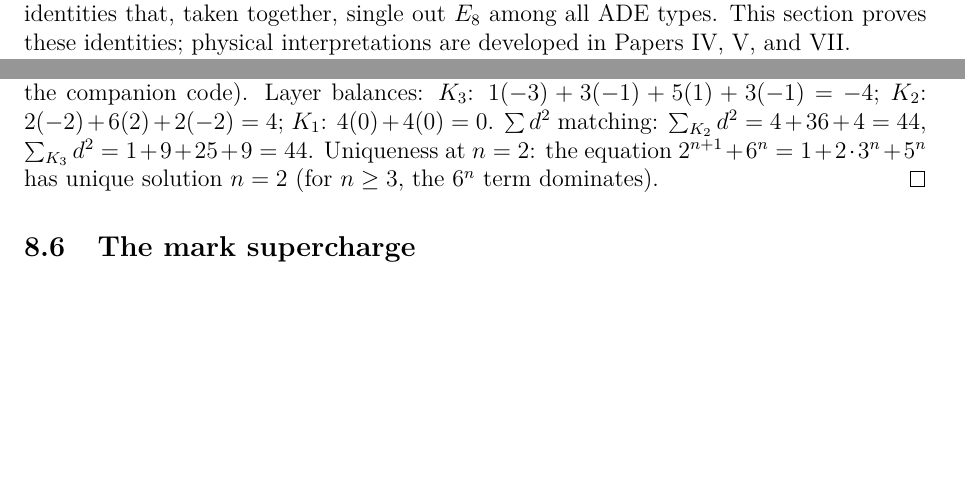
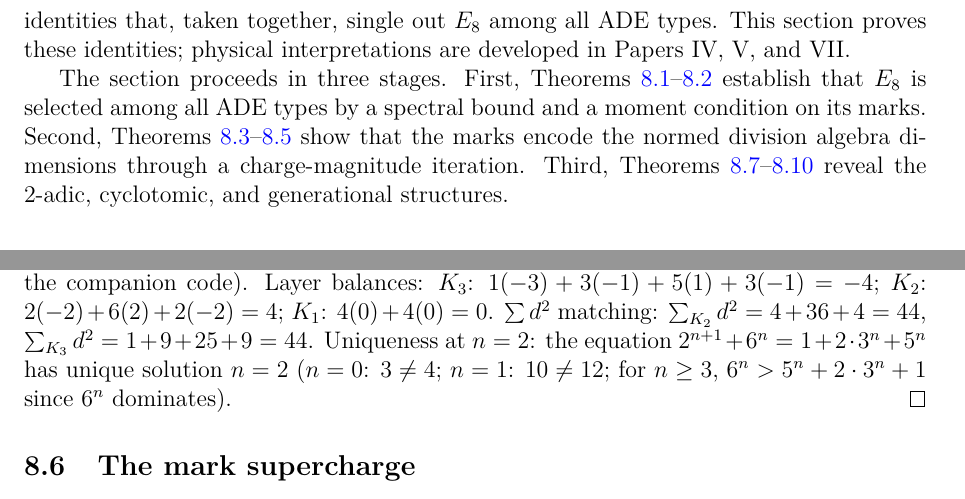
Before and after one commit to speagleg/polar-planetary-polygons, a LaTeX paper (latex/paper-1-mathematics/main.tex): two parts of pages 30 and 33 of 43 before the commit and two parts of pages 31 and 33 of 43 after it, joined at a grey line, cut so that both start at the same text, the shorter picture padded with empty space. Compiled offline with pdfLaTeX.

Commit message:
fix: nested theorem, g² convention, Hamiltonian, n=1 check, roadmap, framing
STRUCTURAL:
- Un-nested gauge group theorem from spectral proof (Paper V)
- Removed orphaned \end{proof}

MATHEMATICAL:
- g² normalization: made explicit that 4π/R cancels in Weinberg ratio
- Golden decoherence: Hamiltonian H=C (Cartan matrix) specified
- n=0,1 cases added to Σd² uniqueness proof

EDITORIAL:
- Paper I §8 roadmap paragraph (three-stage progression)
- Paper VII framing paragraph (proved vs interpretive subsections)

Co-Authored-By: Claude Opus 4.6 (1M context) <noreply@anthropic.com>

```diff
--- a/latex/paper-1-mathematics/main.tex
+++ b/latex/paper-1-mathematics/main.tex
@@ -2681,7 +2681,17 @@ taken together, single out~$E_8$ among all ADE types.
 This section proves these identities; physical interpretations are
 developed in Papers~IV, V, and~VII.
 
-\subsection{The spectral diameter}
+The section proceeds in three stages.
+First, Theorems~\ref{thm:spectral-diameter}--\ref{thm:mark-balance}
+establish that $E_8$ is selected among all ADE types by a spectral
+bound and a moment condition on its marks.
+Second, Theorems~\ref{thm:vtensor-f}--\ref{thm:pivot-unique} show
+that the marks encode the normed division algebra dimensions through
+a charge-magnitude iteration.
+Third, Theorems~\ref{thm:2adic}--\ref{thm:three-gen} reveal the
+$2$-adic, cyclotomic, and generational structures.
+
+\subsection{The spectral bound}
 \label{sec:spectral-diameter}
 
 \begin{theorem}[Spectral bound]\label{thm:spectral-diameter}
@@ -2893,7 +2903,9 @@ $\sum d^2$ matching: $\sum_{K_2} d^2 = 4+36+4 = 44$,
 $\sum_{K_3} d^2 = 1+9+25+9 = 44$.
 Uniqueness at $n=2$: the equation
 $2^{n+1} + 6^n = 1 + 2 \cdot 3^n + 5^n$
-has unique solution $n = 2$ (for $n \geq 3$, the $6^n$ term dominates).
+has unique solution $n = 2$
+($n = 0$: $3 \ne 4$; $n = 1$: $10 \ne 12$;
+for $n \ge 3$, $6^n > 5^n + 2 \cdot 3^n + 1$ since $6^n$ dominates).
 \end{proof}
 
 \subsection{The mark supercharge}
```
Also changed, not shown: latex/paper-4-field-theory/main.tex (+3 -2 lines), latex/paper-5-s3-framework/main.tex (+5 -2 lines), latex/paper-6-discussion/main.tex (+7 -0 lines), latex/paper-1-mathematics/main.pdf, latex/paper-4-field-theory/main.pdf.
